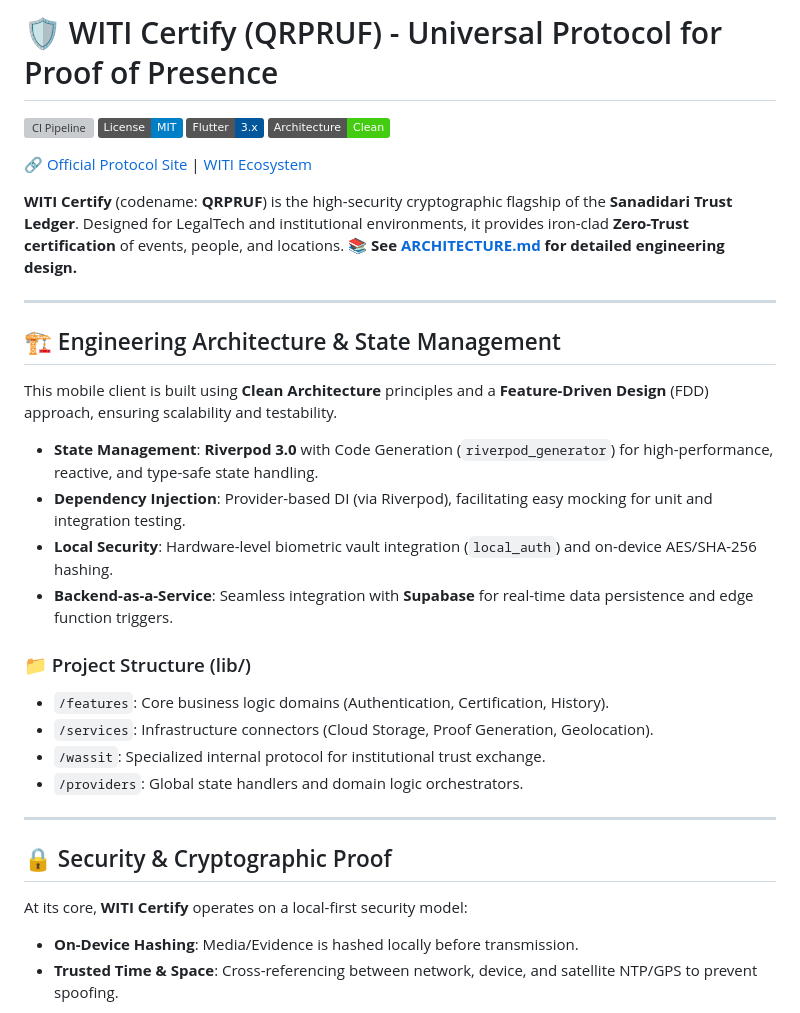
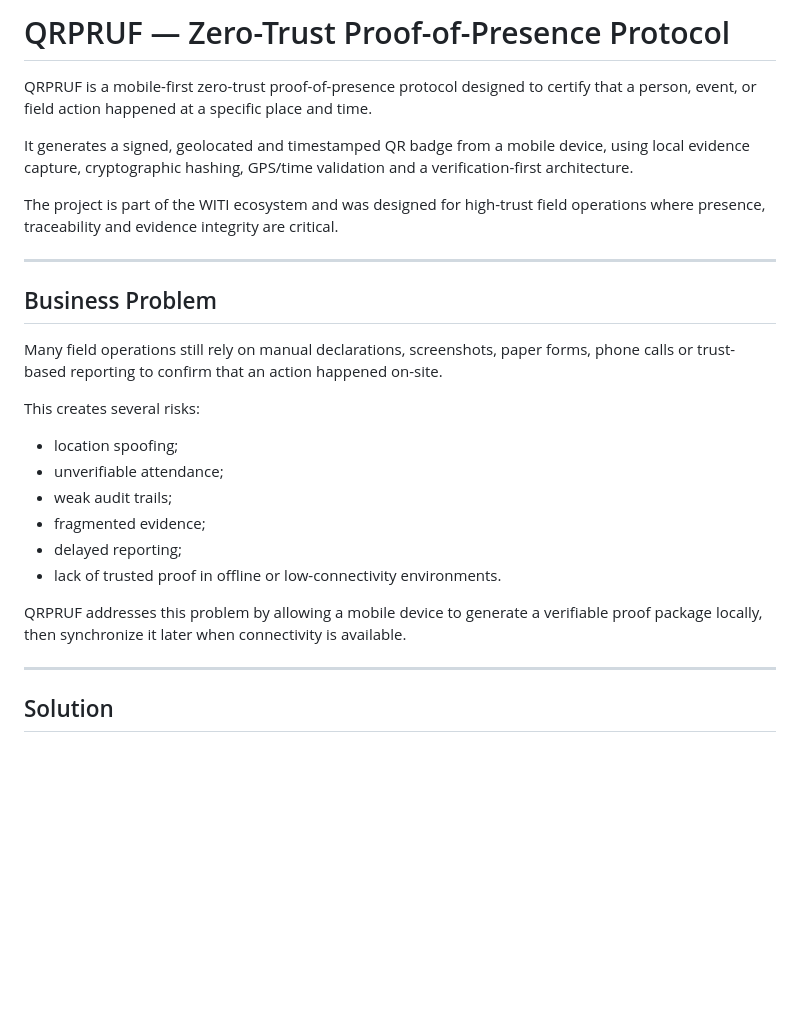
Before and after one commit to SamirChatwiti/qrpruf, a Markdown page: README.md, the part around one of its changes. GitHub-like rendering; badges without logos; blank space fills up the shorter version; grey boxes are pictures that could not be loaded.

```diff
--- a/README.md
+++ b/README.md
@@ -1,34 +1,29 @@
-# 🛡️ WITI Certify (QRPRUF) - Universal Protocol for Proof of Presence
-![CI Pipeline](https://github.com/sanadidari/qrpruf/actions/workflows/production_ci.yml/badge.svg)
-![License: MIT](https://img.shields.io/badge/License-MIT-blue.svg)
-![Flutter: 3.x](https://img.shields.io/badge/Flutter-3.x-02569B?logo=flutter)
-![Architecture: Clean](https://img.shields.io/badge/Architecture-Clean-brightgreen)
+# QRPRUF — Zero-Trust Proof-of-Presence Protocol
 
-🔗 [Official Protocol Site](https://qrpruf.com) | [WITI Ecosystem](https://sanadidari.com/witi)
+QRPRUF is a mobile-first zero-trust proof-of-presence protocol designed to certify that a person, event, or field action happened at a specific place and time.
 
-**WITI Certify** (codename: **QRPRUF**) is the high-security cryptographic flagship of the **Sanadidari Trust Ledger**. Designed for LegalTech and institutional environments, it provides iron-clad **Zero-Trust certification** of events, people, and locations. 📚 **See [ARCHITECTURE.md](ARCHITECTURE.md) for detailed engineering design.**
+It generates a signed, geolocated and timestamped QR badge from a mobile device, using local evidence capture, cryptographic hashing, GPS/time validation and a verification-first architecture.
+
+The project is part of the WITI ecosystem and was designed for high-trust field operations where presence, traceability and evidence integrity are critical.
 
 ---
 
-## 🏗️ Engineering Architecture & State Management
+## Business Problem
 
-This mobile client is built using **Clean Architecture** principles and a **Feature-Driven Design** (FDD) approach, ensuring scalability and testability.
+Many field operations still rely on manual declarations, screenshots, paper forms, phone calls or trust-based reporting to confirm that an action happened on-site.
 
-- **State Management**: **Riverpod 3.0** with Code Generation (`riverpod_generator`) for high-performance, reactive, and type-safe state handling.
-- **Dependency Injection**: Provider-based DI (via Riverpod), facilitating easy mocking for unit and integration testing.
-- **Local Security**: Hardware-level biometric vault integration (`local_auth`) and on-device AES/SHA-256 hashing.
-- **Backend-as-a-Service**: Seamless integration with **Supabase** for real-time data persistence and edge function triggers.
+This creates several risks:
 
-### 📁 Project Structure (lib/)
-- `/features`: Core business logic domains (Authentication, Certification, History).
-- `/services`: Infrastructure connectors (Cloud Storage, Proof Generation, Geolocation).
-- `/wassit`: Specialized internal protocol for institutional trust exchange.
-- `/providers`: Global state handlers and domain logic orchestrators.
+* location spoofing;
+* unverifiable attendance;
+* weak audit trails;
+* fragmented evidence;
+* delayed reporting;
+* lack of trusted proof in offline or low-connectivity environments.
+
+QRPRUF addresses this problem by allowing a mobile device to generate a verifiable proof package locally, then synchronize it later when connectivity is available.
 
 ---
 
-## 🔒 Security & Cryptographic Proof
-At its core, **WITI Certify** operates on a local-first security model:
-- **On-Device Hashing**: Media/Evidence is hashed locally before transmission.
-- **Trusted Time & Space**: Cross-referencing between network, device, and satellite NTP/GPS to prevent spoofing.
+## Solution
 
```
Also changed, not shown: other parts of README.md (+121 -38 lines).
